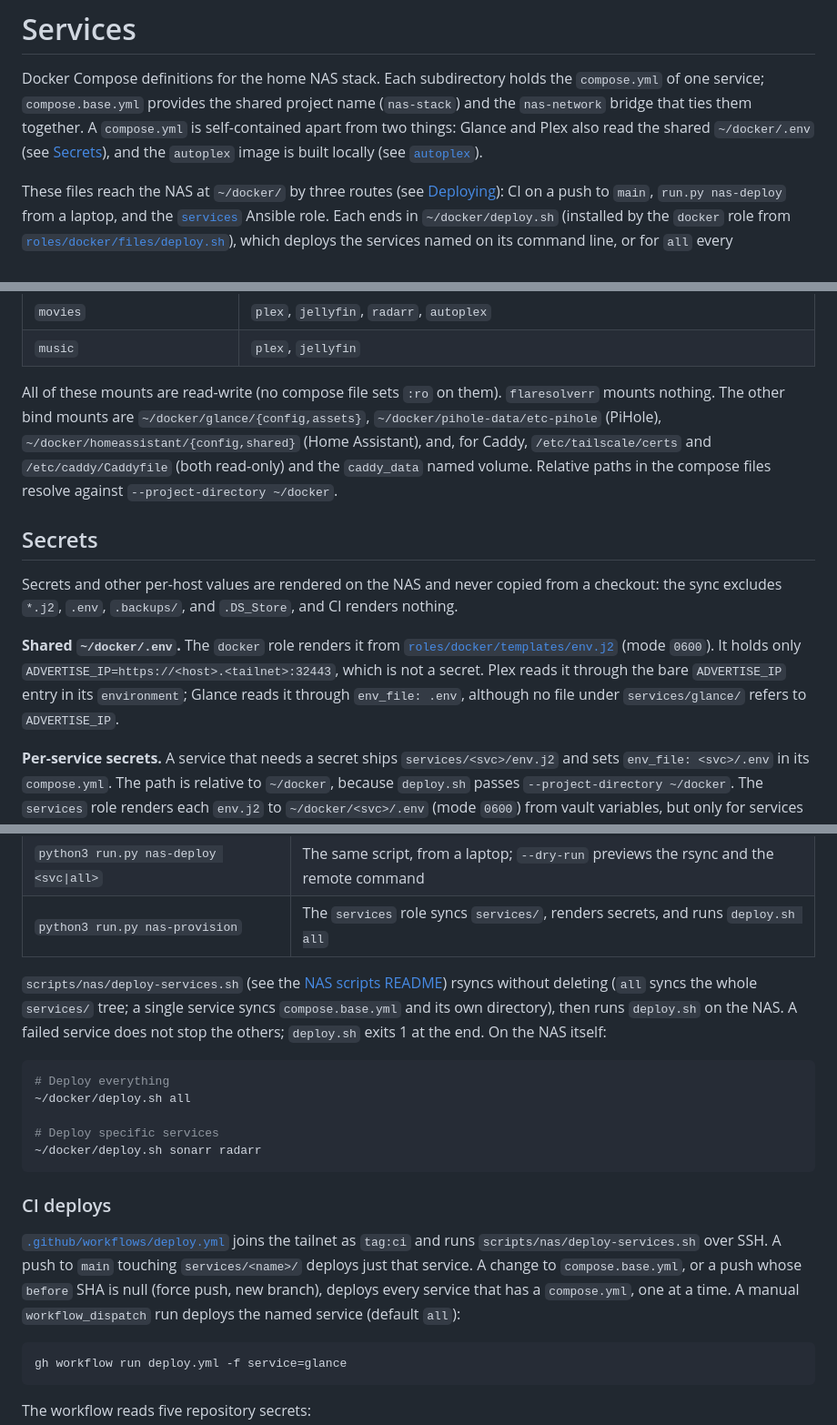
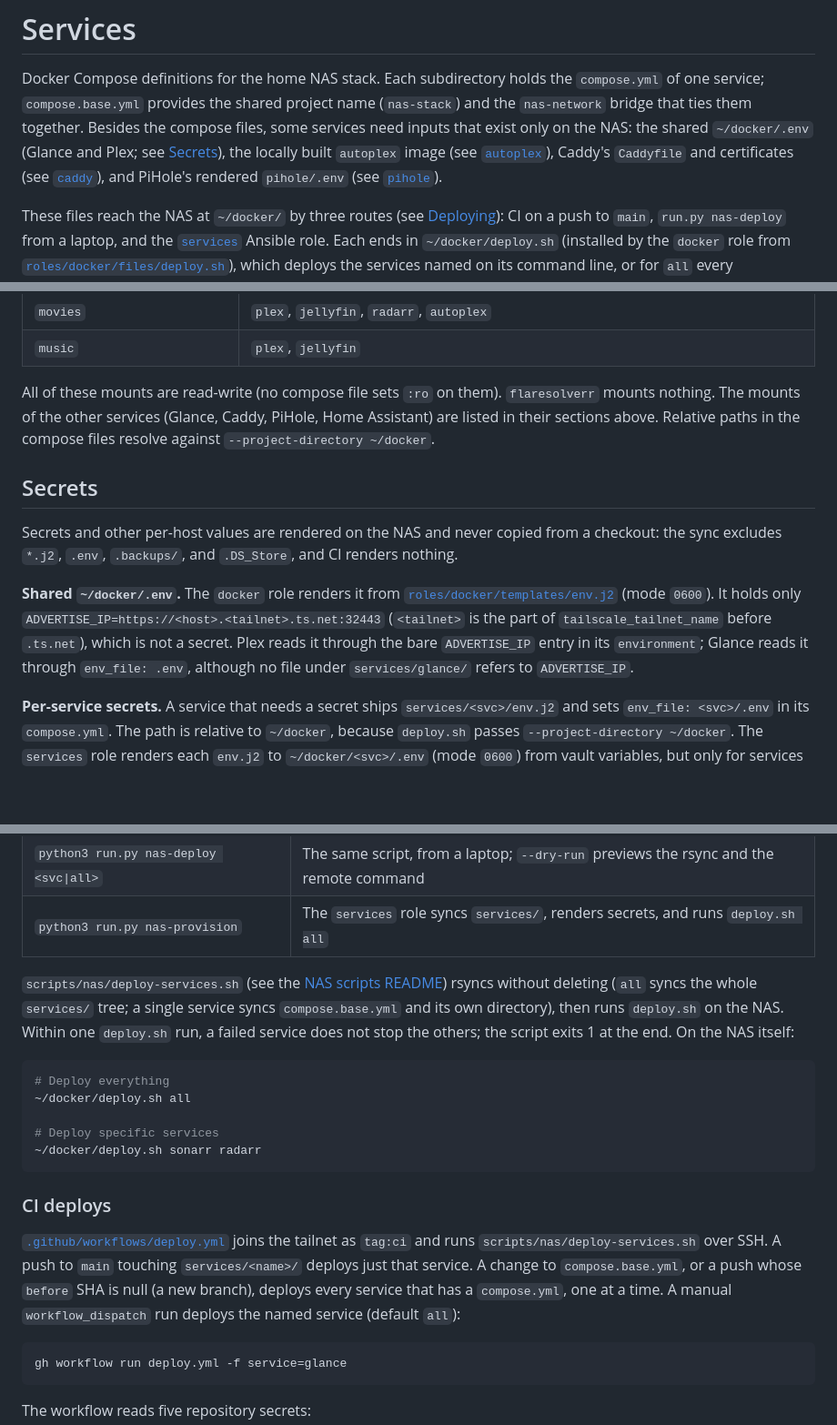
Before and after one commit to connormason/dotfiles, a Markdown page: services/README.md, 3 parts joined by grey strips. Shown at 91% size. Rendered like a GitHub page; blank space fills up the shorter version.

````diff
--- a/services/README.md
+++ b/services/README.md
@@ -4,8 +4,9 @@
 
 Docker Compose definitions for the home NAS stack. Each subdirectory holds the `compose.yml` of one service;
 `compose.base.yml` provides the shared project name (`nas-stack`) and the `nas-network` bridge that ties them together.
-A `compose.yml` is self-contained apart from two things: Glance and Plex also read the shared `~/docker/.env` (see
-[Secrets](#secrets)), and the `autoplex` image is built locally (see [`autoplex`](#autoplex)).
+Besides the compose files, some services need inputs that exist only on the NAS: the shared `~/docker/.env` (Glance and
+Plex; see [Secrets](#secrets)), the locally built `autoplex` image (see [`autoplex`](#autoplex)), Caddy's `Caddyfile`
+and certificates (see [`caddy`](#caddy)), and PiHole's rendered `pihole/.env` (see [`pihole`](#pihole)).
 
 These files reach the NAS at `~/docker/` by three routes (see [Deploying](#deploying)): CI on a push to `main`,
 `run.py nas-deploy` from a laptop, and the [`services`](../roles/services/README.md) Ansible role. Each ends in
@@ -227,11 +229,9 @@ Every media bind mount comes from `/storage/media`. Nothing in this repository c
 | `movies`                      | `plex`, `jellyfin`, `radarr`, `autoplex`                                                      |
 | `music`                       | `plex`, `jellyfin`                                                                            |
 
-All of these mounts are read-write (no compose file sets `:ro` on them). `flaresolverr` mounts nothing. The other bind
-mounts are `~/docker/glance/{config,assets}`, `~/docker/pihole-data/etc-pihole` (PiHole),
-`~/docker/homeassistant/{config,shared}` (Home Assistant), and, for Caddy, `/etc/tailscale/certs` and
-`/etc/caddy/Caddyfile` (both read-only) and the `caddy_data` named volume. Relative paths in the compose files resolve
-against `--project-directory ~/docker`.
+All of these mounts are read-write (no compose file sets `:ro` on them). `flaresolverr` mounts nothing. The mounts of
+the other services (Glance, Caddy, PiHole, Home Assistant) are listed in their sections above. Relative paths in the
+compose files resolve against `--project-directory ~/docker`.
 
 ## Secrets<a name="secrets"></a>
 
@@ -240,9 +240,9 @@ Secrets and other per-host values are rendered on the NAS and never copied from
 
 **Shared `~/docker/.env`.** The `docker` role renders it from
 [`roles/docker/templates/env.j2`](../roles/docker/templates/env.j2) (mode `0600`). It holds only
-`ADVERTISE_IP=https://<host>.<tailnet>:32443`, which is not a secret. Plex reads it through the bare `ADVERTISE_IP`
-entry in its `environment`; Glance reads it through `env_file: .env`, although no file under `services/glance/` refers
-to `ADVERTISE_IP`.
+`ADVERTISE_IP=https://<host>.<tailnet>.ts.net:32443` (`<tailnet>` is the part of `tailscale_tailnet_name` before
+`.ts.net`), which is not a secret. Plex reads it through the bare `ADVERTISE_IP` entry in its `environment`; Glance
+reads it through `env_file: .env`, although no file under `services/glance/` refers to `ADVERTISE_IP`.
 
 **Per-service secrets.** A service that needs a secret ships `services/<svc>/env.j2` and sets `env_file: <svc>/.env` in
 its `compose.yml`. The path is relative to `~/docker`, because `deploy.sh` passes `--project-directory ~/docker`. The
@@ -271,7 +271,8 @@ runs it:
 
 `scripts/nas/deploy-services.sh` (see the [NAS scripts README](../scripts/nas/README.md)) rsyncs without deleting (`all`
 syncs the whole `services/` tree; a single service syncs `compose.base.yml` and its own directory), then runs
-`deploy.sh` on the NAS. A failed service does not stop the others; `deploy.sh` exits 1 at the end. On the NAS itself:
+`deploy.sh` on the NAS. Within one `deploy.sh` run, a failed service does not stop the others; the script exits 1 at the
+end. On the NAS itself:
 
 ```bash
 # Deploy everything
@@ -285,8 +286,8 @@ syncs the whole `services/` tree; a single service syncs `compose.base.yml` and
 
 [`.github/workflows/deploy.yml`](../.github/workflows/deploy.yml) joins the tailnet as `tag:ci` and runs
 `scripts/nas/deploy-services.sh` over SSH. A push to `main` touching `services/<name>/` deploys just that service. A
-change to `compose.base.yml`, or a push whose `before` SHA is null (force push, new branch), deploys every service that
-has a `compose.yml`, one at a time. A manual `workflow_dispatch` run deploys the named service (default `all`):
+change to `compose.base.yml`, or a push whose `before` SHA is null (a new branch), deploys every service that has a
+`compose.yml`, one at a time. A manual `workflow_dispatch` run deploys the named service (default `all`):
 
 ```bash
 gh workflow run deploy.yml -f service=glance
````
Also changed, not shown: other parts of services/README.md (+24 -23 lines).
